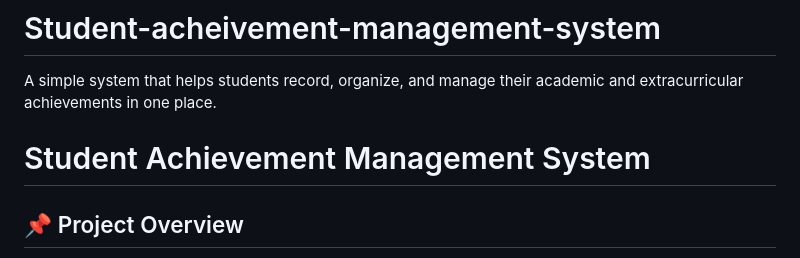
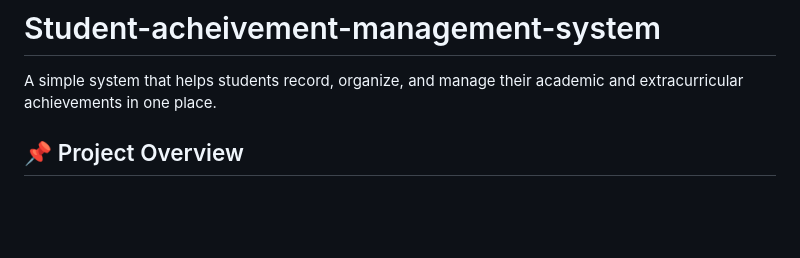
Before and after one commit to keerthanaishwarya482-creator/Student-acheivement-management-system, a Markdown page: README.md, the part around the change. Rendered like a GitHub page; blank space fills up the shorter version.

```diff
--- a/README.md
+++ b/README.md
@@ -1,6 +1,5 @@
 # Student-acheivement-management-system
 A simple system that helps students record, organize, and manage their academic and extracurricular achievements in one place.
-# Student Achievement Management System
 
 ## 📌 Project Overview
 
```
